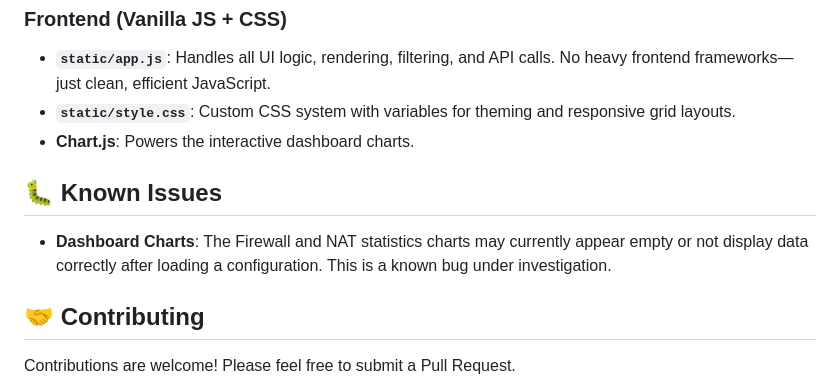
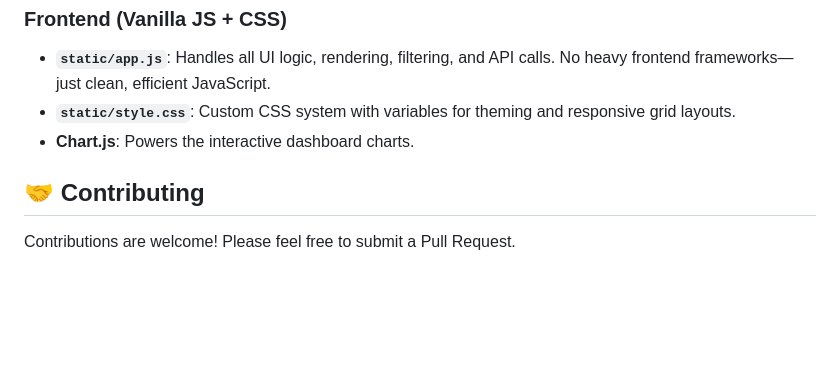
Before and after one commit to darconada/vyos-config-viewer, a Markdown page: README.md, the part around the change. GitHub-like rendering; blank space fills up the shorter version.

Commit message:
Remove Known Issues section (Charts verified working)

```diff
--- a/README.md
+++ b/README.md
@@ -83,9 +83,6 @@ You have two options to load data:
 - **`static/style.css`**: Custom CSS system with variables for theming and responsive grid layouts.
 - **Chart.js**: Powers the interactive dashboard charts.
 
-## 🐛 Known Issues
-- **Dashboard Charts**: The Firewall and NAT statistics charts may currently appear empty or not display data correctly after loading a configuration. This is a known bug under investigation.
-
 ## 🤝 Contributing
 Contributions are welcome! Please feel free to submit a Pull Request.
 
```
